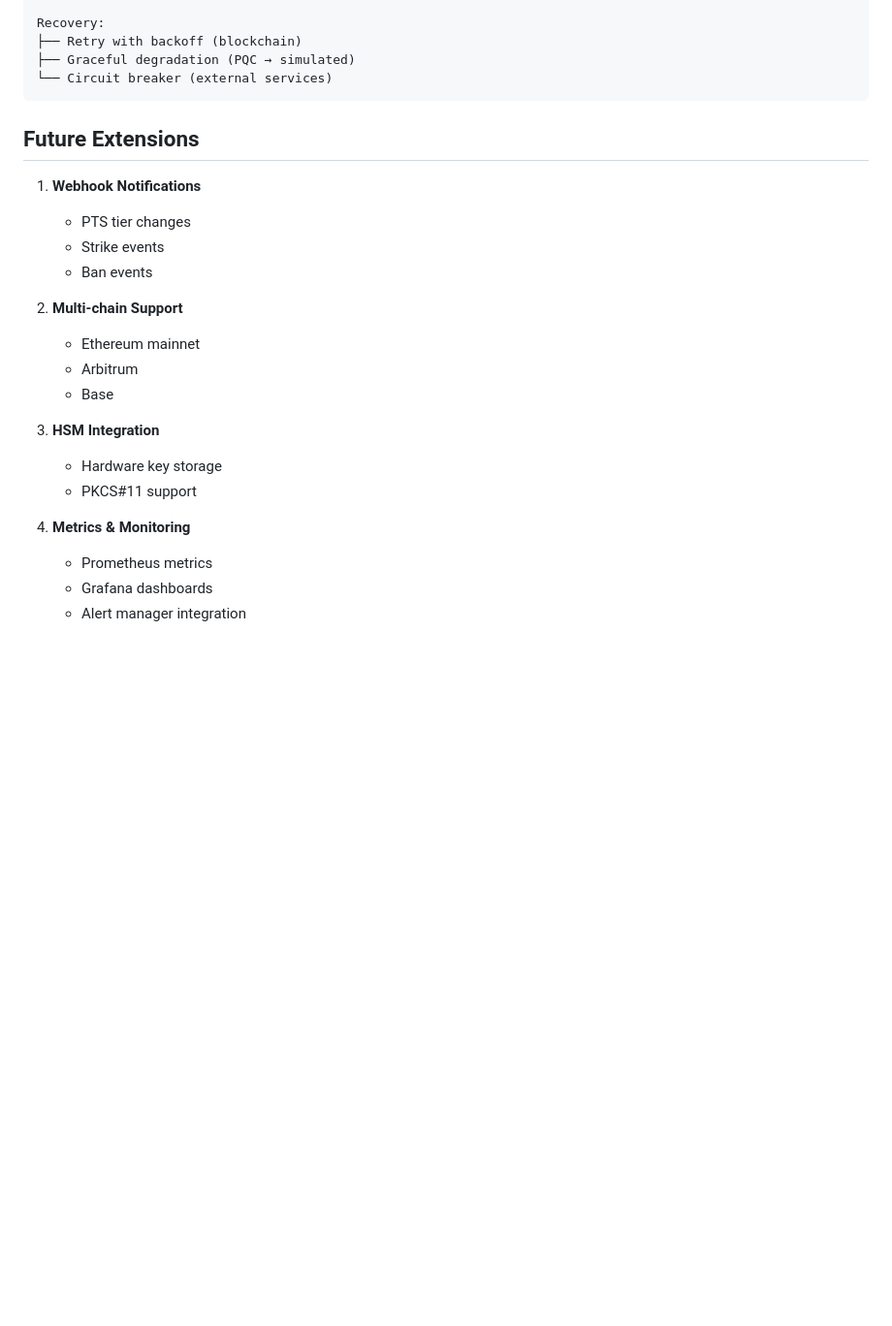
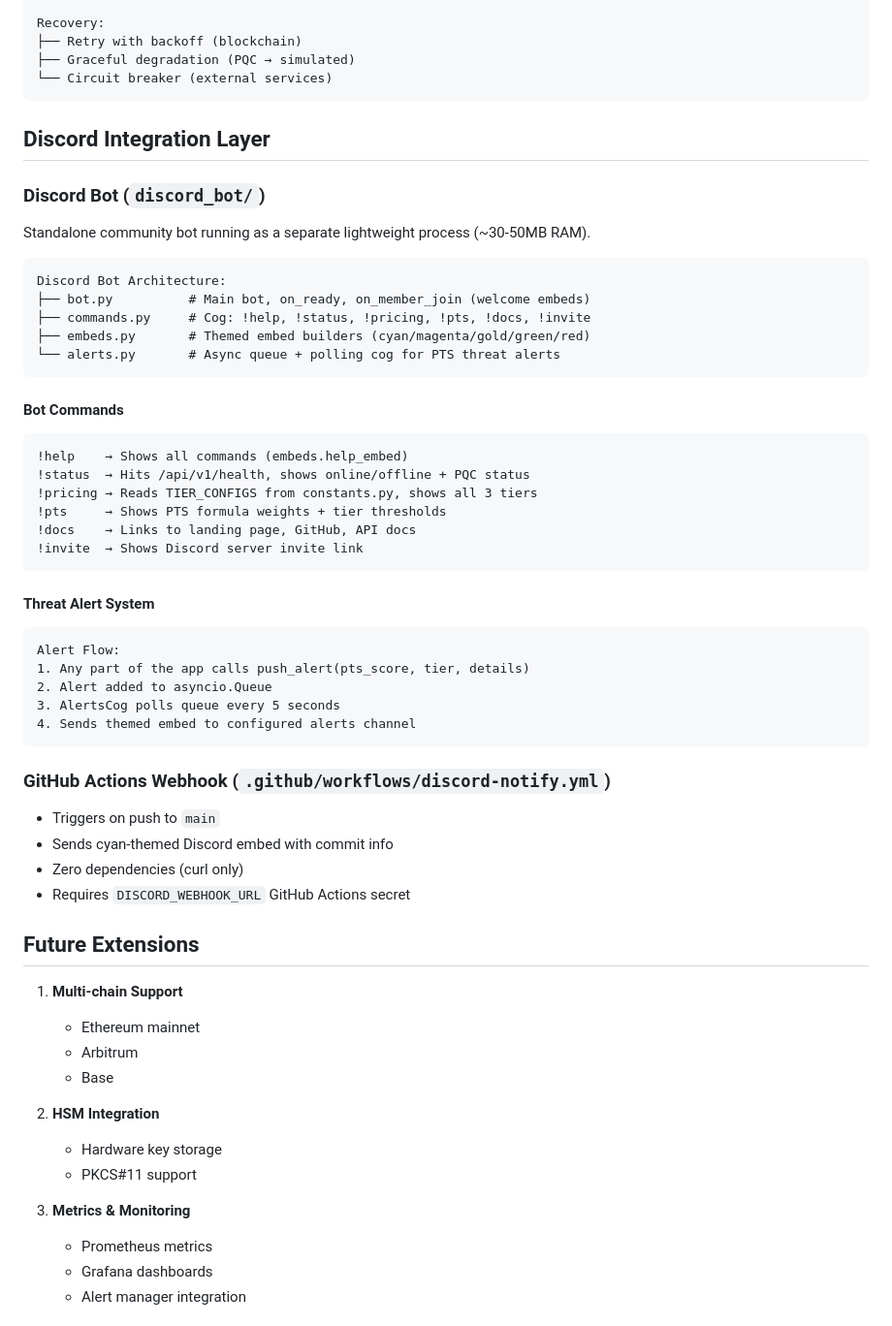
Before and after one commit to thebardchat/pulsar_sentinel, a Markdown page: docs/ARCHITECTURE.md, the part around the change. Shown at 97% size. Drawn GitHub-style; blank space fills up the shorter version.

````diff
--- a/docs/ARCHITECTURE.md
+++ b/docs/ARCHITECTURE.md
@@ -281,23 +281,57 @@ Recovery:
 └── Circuit breaker (external services)
 ```
 
+## Discord Integration Layer
+
+### Discord Bot (`discord_bot/`)
+
+Standalone community bot running as a separate lightweight process (~30-50MB RAM).
+
+```
+Discord Bot Architecture:
+├── bot.py          # Main bot, on_ready, on_member_join (welcome embeds)
+├── commands.py     # Cog: !help, !status, !pricing, !pts, !docs, !invite
+├── embeds.py       # Themed embed builders (cyan/magenta/gold/green/red)
+└── alerts.py       # Async queue + polling cog for PTS threat alerts
+```
+
+#### Bot Commands
+```
+!help    → Shows all commands (embeds.help_embed)
+!status  → Hits /api/v1/health, shows online/offline + PQC status
+!pricing → Reads TIER_CONFIGS from constants.py, shows all 3 tiers
+!pts     → Shows PTS formula weights + tier thresholds
+!docs    → Links to landing page, GitHub, API docs
+!invite  → Shows Discord server invite link
+```
+
+#### Threat Alert System
+```
+Alert Flow:
+1. Any part of the app calls push_alert(pts_score, tier, details)
+2. Alert added to asyncio.Queue
+3. AlertsCog polls queue every 5 seconds
+4. Sends themed embed to configured alerts channel
+```
+
+### GitHub Actions Webhook (`.github/workflows/discord-notify.yml`)
+- Triggers on push to `main`
+- Sends cyan-themed Discord embed with commit info
+- Zero dependencies (curl only)
+- Requires `DISCORD_WEBHOOK_URL` GitHub Actions secret
+
 ## Future Extensions
 
-1. **Webhook Notifications**
-   - PTS tier changes
-   - Strike events
-   - Ban events
-
-2. **Multi-chain Support**
+1. **Multi-chain Support**
    - Ethereum mainnet
    - Arbitrum
    - Base
 
-3. **HSM Integration**
+2. **HSM Integration**
    - Hardware key storage
    - PKCS#11 support
 
-4. **Metrics & Monitoring**
+3. **Metrics & Monitoring**
    - Prometheus metrics
    - Grafana dashboards
    - Alert manager integration
````
Also changed, not shown: README.md (+33 -0 lines), docs/RAG.md (+43 -0 lines).
